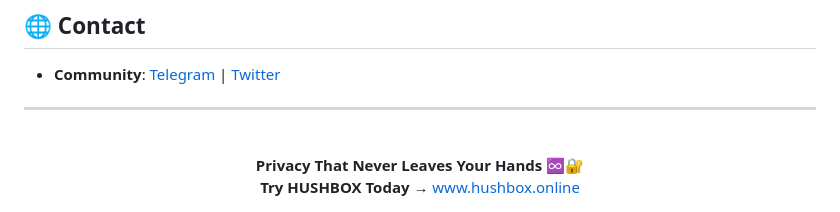
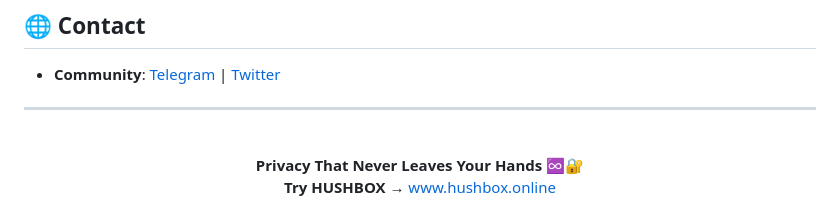
Before and after one commit to MPetovick/HUSHBOX, a Markdown page: README.md, the part around the change. Drawn GitHub-style.

```diff
--- a/README.md
+++ b/README.md
@@ -501,5 +501,5 @@ GNU AFFERO GENERAL PUBLIC LICENSE - [View License](https://github.com/MPetovick/
 <div align="center">
   <br>
   <strong>Privacy That Never Leaves Your Hands</strong> ♾️🔐<br>
-  <strong>Try HUSHBOX Today → </strong> <a href="https://www.hushbox.online">www.hushbox.online</a><br>
+  <strong>Try HUSHBOX → </strong> <a href="https://www.hushbox.online">www.hushbox.online</a><br>
 </div>
```
